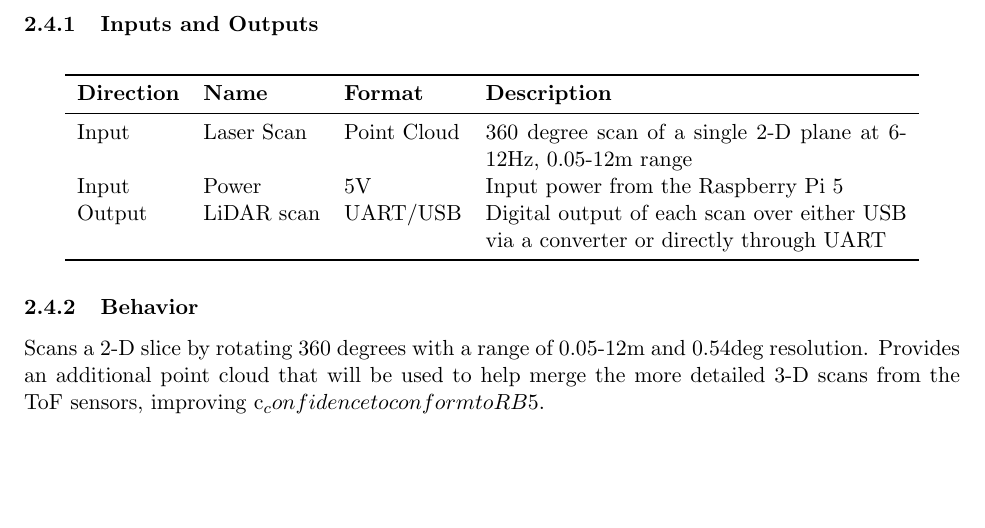
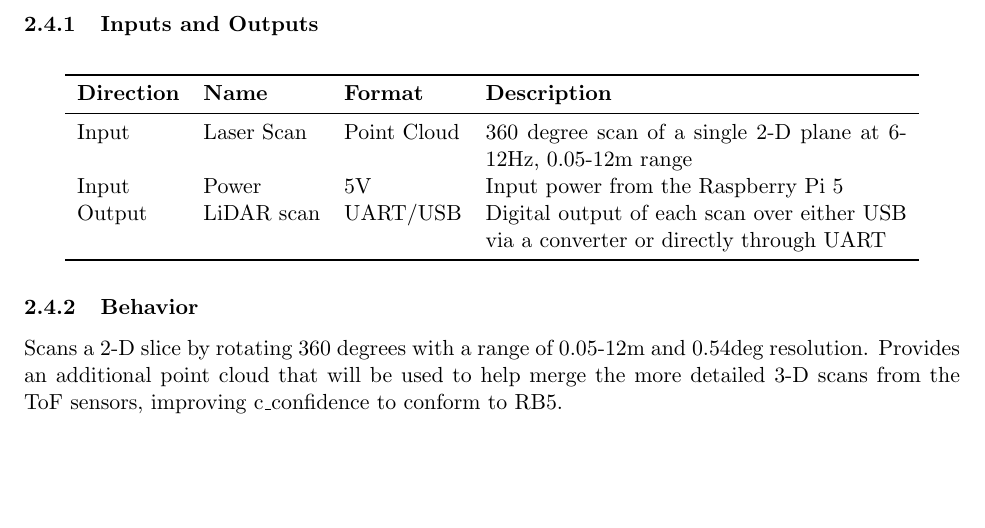
Before and after one commit to 4tb6-cave/capstone, a LaTeX document (docs/SystemDesign/SystemDesign.tex): part of page 8 of 27, cut so that both start at the same text. Compiled offline with pdfLaTeX.

Commit message:
Fix latex error on underscore

```diff
--- a/docs/SystemDesign/SystemDesign.tex
+++ b/docs/SystemDesign/SystemDesign.tex
@@ -139,7 +139,7 @@
 				\bottomrule
 			\end{tabularx}
 		\subsubsection{Behavior}
-			Scans a 2-D slice by rotating 360 degrees with a range of 0.05-12m and 0.54deg resolution. Provides an additional point cloud that will be used to help merge the more detailed 3-D scans from the ToF sensors, improving c_confidence to conform to RB5.
+			Scans a 2-D slice by rotating 360 degrees with a range of 0.05-12m and 0.54deg resolution. Provides an additional point cloud that will be used to help merge the more detailed 3-D scans from the ToF sensors, improving c\_confidence to conform to RB5.
 		\subsubsection{Dimensions}
 			Measures 38.6mm wide and long, and 33.9mm tall, plus cable.
 \begin{figure}[H]
```
